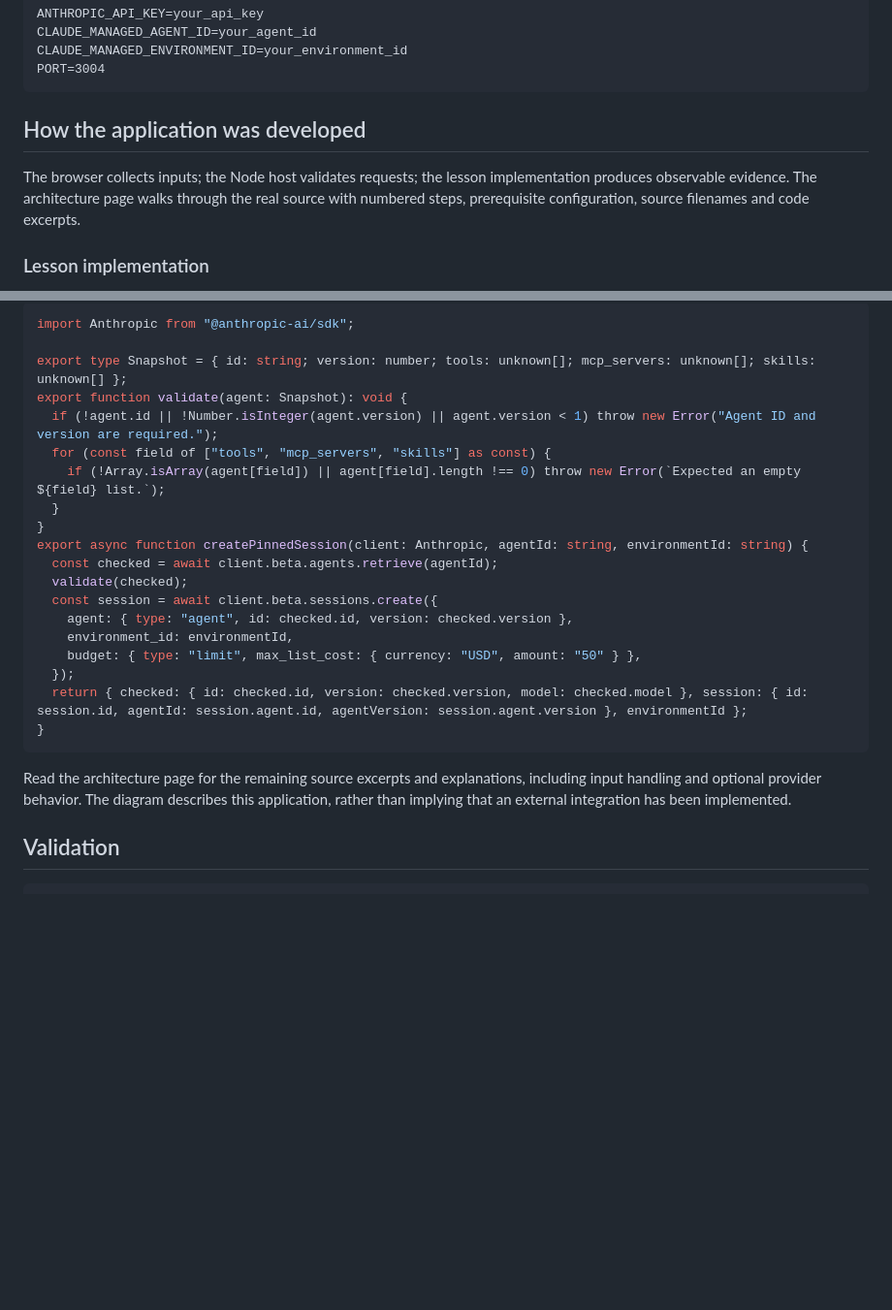
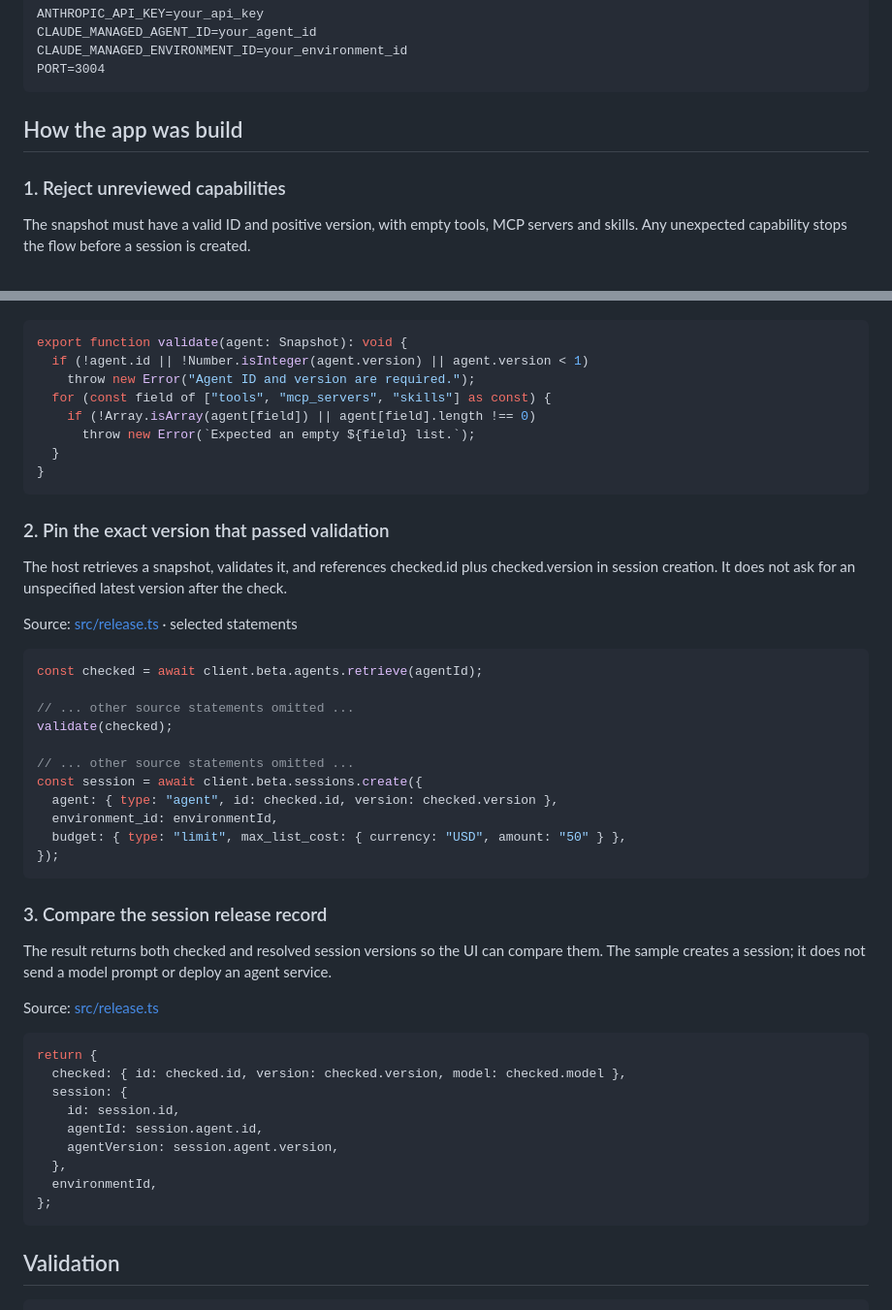
Before and after one commit to luiscoco/Udemy-claude-managed-agents-lesson-c04-app, a Markdown page: README.md, 2 parts joined by grey strips. Shown at 97% size. Drawn GitHub-style; blank space fills up the shorter version.

Commit message:
Teach lesson concepts with formatted source walkthroughs

````diff
--- a/README.md
+++ b/README.md
@@ -42,9 +42,9 @@ CLAUDE_MANAGED_ENVIRONMENT_ID=your_environment_id
 PORT=3004
 ```
 
-## How the application was developed
+## How the app was build
 
-The browser collects inputs; the Node host validates requests; the lesson implementation produces observable evidence. The architecture page walks through the real source with numbered steps, prerequisite configuration, source filenames and code excerpts.
+### 1. Reject unreviewed capabilities
 
-### Lesson implementation
+The snapshot must have a valid ID and positive version, with empty tools, MCP servers and skills. Any unexpected capability stops the flow before a session is created.
 
@@ -52,27 +52,52 @@ The browser collects inputs; the Node host validates requests; the lesson implem
 
 ```typescript
-import Anthropic from "@anthropic-ai/sdk";
-
-export type Snapshot = { id: string; version: number; tools: unknown[]; mcp_servers: unknown[]; skills: unknown[] };
 export function validate(agent: Snapshot): void {
-  if (!agent.id || !Number.isInteger(agent.version) || agent.version < 1) throw new Error("Agent ID and version are required.");
+  if (!agent.id || !Number.isInteger(agent.version) || agent.version < 1)
+    throw new Error("Agent ID and version are required.");
   for (const field of ["tools", "mcp_servers", "skills"] as const) {
-    if (!Array.isArray(agent[field]) || agent[field].length !== 0) throw new Error(`Expected an empty ${field} list.`);
+    if (!Array.isArray(agent[field]) || agent[field].length !== 0)
+      throw new Error(`Expected an empty ${field} list.`);
   }
-}
-export async function createPinnedSession(client: Anthropic, agentId: string, environmentId: string) {
-  const checked = await client.beta.agents.retrieve(agentId);
-  validate(checked);
-  const session = await client.beta.sessions.create({
-    agent: { type: "agent", id: checked.id, version: checked.version },
-    environment_id: environmentId,
-    budget: { type: "limit", max_list_cost: { currency: "USD", amount: "50" } },
-  });
-  return { checked: { id: checked.id, version: checked.version, model: checked.model }, session: { id: session.id, agentId: session.agent.id, agentVersion: session.agent.version }, environmentId };
 }
 ```
 
-Read the architecture page for the remaining source excerpts and explanations, including input handling and optional provider behavior. The diagram describes this application, rather than implying that an external integration has been implemented.
+### 2. Pin the exact version that passed validation
+
+The host retrieves a snapshot, validates it, and references checked.id plus checked.version in session creation. It does not ask for an unspecified latest version after the check.
+
+Source: [src/release.ts](src/release.ts#L11) · selected statements
+
+```typescript
+const checked = await client.beta.agents.retrieve(agentId);
+
+// ... other source statements omitted ...
+validate(checked);
+
+// ... other source statements omitted ...
+const session = await client.beta.sessions.create({
+  agent: { type: "agent", id: checked.id, version: checked.version },
+  environment_id: environmentId,
+  budget: { type: "limit", max_list_cost: { currency: "USD", amount: "50" } },
+});
+```
+
+### 3. Compare the session release record
+
+The result returns both checked and resolved session versions so the UI can compare them. The sample creates a session; it does not send a model prompt or deploy an agent service.
+
+Source: [src/release.ts](src/release.ts#L18)
+
+```typescript
+return {
+  checked: { id: checked.id, version: checked.version, model: checked.model },
+  session: {
+    id: session.id,
+    agentId: session.agent.id,
+    agentVersion: session.agent.version,
+  },
+  environmentId,
+};
+```
 
 ## Validation
 
````
Also changed, not shown: other parts of README.md (+1 -1 lines).
